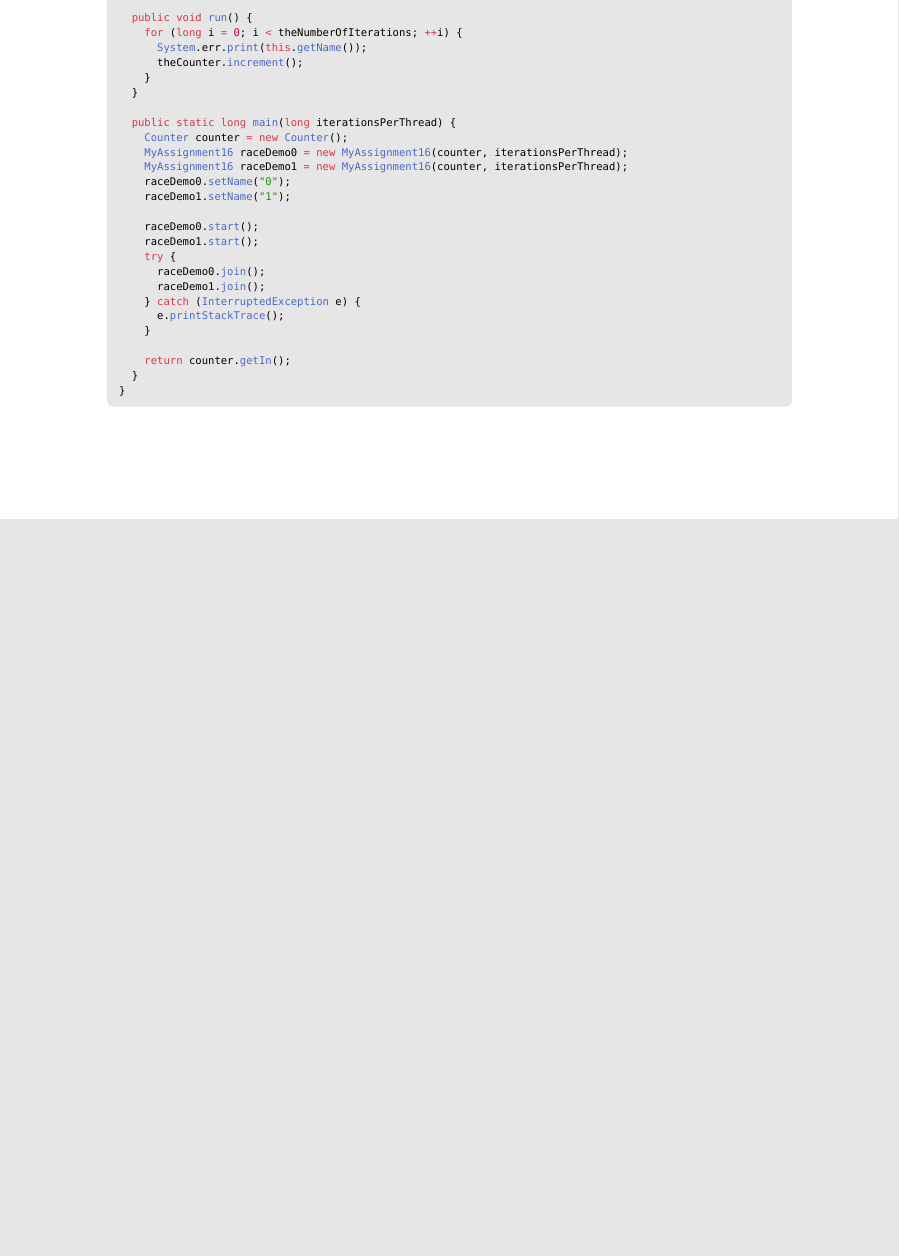
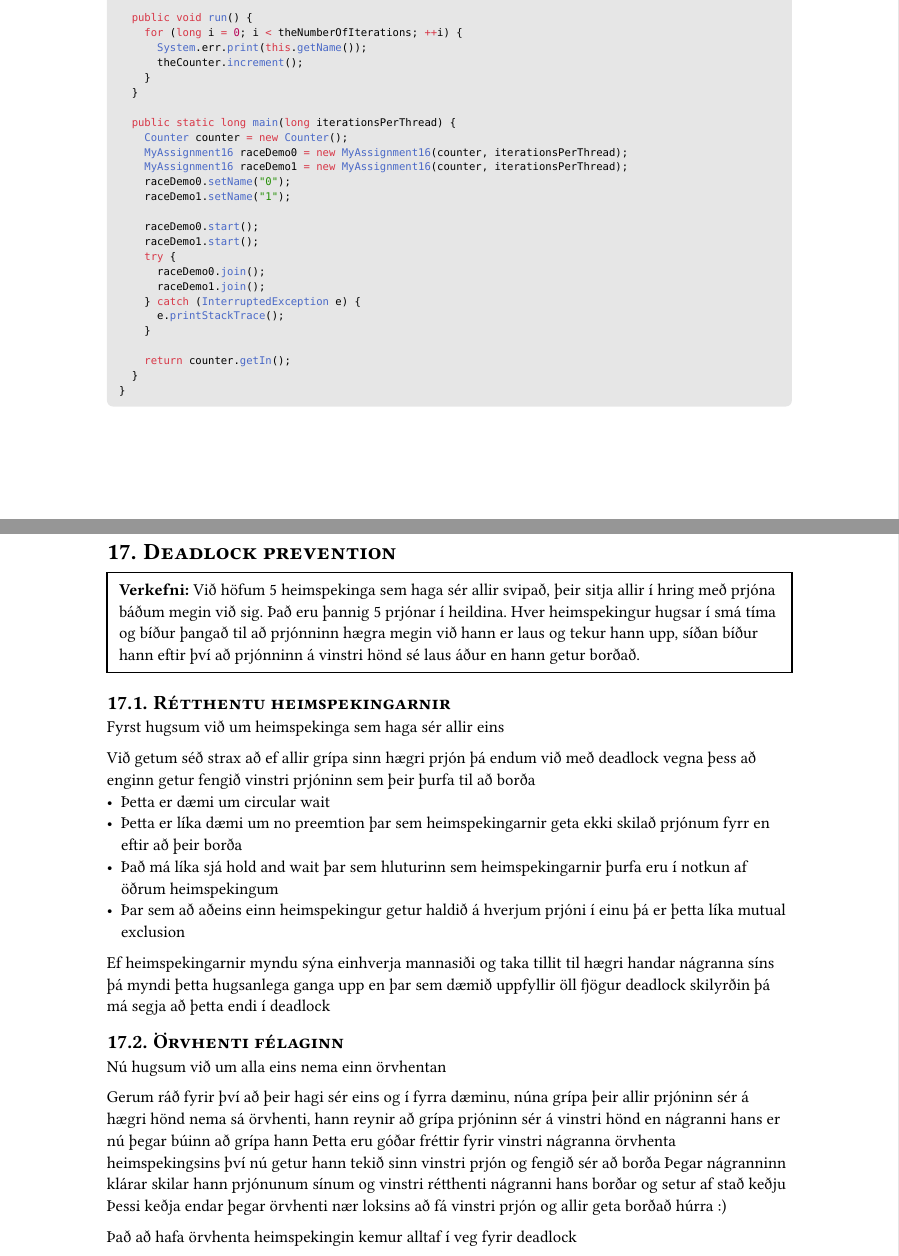
Before and after one commit to ofurtumi/styrikerfi-prof, a Typst document (allt.typ): part of page 19 of 19 before the commit and two parts of pages 18 and 19 of 21 after it, the two joined at a grey line, cut so that both start at the same text, the shorter picture padded with empty space. The pictures show the PDF file allt.pdf that the author committed with the source.

Commit message:
verkefni 17 og 18, var að læra bankers :)

````diff
--- a/allt.typ
+++ b/allt.typ
@@ -859,3 +859,28 @@ public class MyAssignment16 extends Thread {
   }
 }
 ```
+
+= Deadlock prevention
+#question([Við höfum 5 heimspekinga sem haga sér allir svipað, þeir sitja allir í hring með prjóna báðum megin við sig. Það eru þannig 5 prjónar í heildina. Hver heimspekingur hugsar í smá tíma og bíður þangað til að prjónninn hægra megin við hann er laus og tekur hann upp, síðan bíður hann eftir því að prjónninn á vinstri hönd sé laus áður en hann getur borðað.])
+== Rétthentu heimspekingarnir
+Fyrst hugsum við um heimspekinga sem haga sér allir eins
+
+Við getum séð strax að ef allir grípa sinn hægri prjón þá endum við með **deadlock** vegna þess að enginn getur fengið vinstri prjóninn sem þeir þurfa til að borða
+- Þetta er dæmi um **circular wait**
+- Þetta er líka dæmi um **no preemtion** þar sem heimspekingarnir geta ekki skilað prjónum fyrr en eftir að þeir borða
+- Það má líka sjá **hold and wait** þar sem hluturinn sem heimspekingarnir þurfa eru í notkun af öðrum heimspekingum
+- Þar sem að aðeins einn heimspekingur getur haldið á hverjum prjóni í einu þá er þetta líka **mutual exclusion**
+
+Ef heimspekingarnir myndu sýna einhverja mannasiði og taka tillit til hægri handar nágranna síns þá myndi þetta hugsanlega ganga upp en þar sem dæmið uppfyllir öll fjögur **deadlock** skilyrðin þá má segja að þetta endi í **deadlock**
+
+== Örvhenti félaginn
+Nú hugsum við um alla eins nema einn örvhentan
+
+Gerum ráð fyrir því að þeir hagi sér eins og í fyrra dæminu, núna grípa þeir allir prjóninn sér á hægri hönd nema sá örvhenti, hann reynir að grípa prjóninn sér á vinstri hönd en nágranni hans er nú þegar búinn að grípa hann
+Þetta eru góðar fréttir fyrir vinstri nágranna örvhenta heimspekingsins því nú getur hann tekið sinn vinstri prjón og fengið sér að borða
+Þegar nágranninn klárar skilar hann prjónunum sínum og vinstri rétthenti nágranni hans borðar og setur af stað keðju
+Þessi keðja endar þegar örvhenti nær loksins að fá vinstri prjón og allir geta borðað húrra :)
+
+Það að hafa örvhenta heimspekingin kemur alltaf í veg fyrir **deadlock**
+
+= Deadlock Algorithms
@@ -861,0 +909 @@ public class MyAssignment16 extends Thread {
+#pagebreak()
````
Also changed, not shown: allt.pdf, allt.typ (52 more changed lines).
